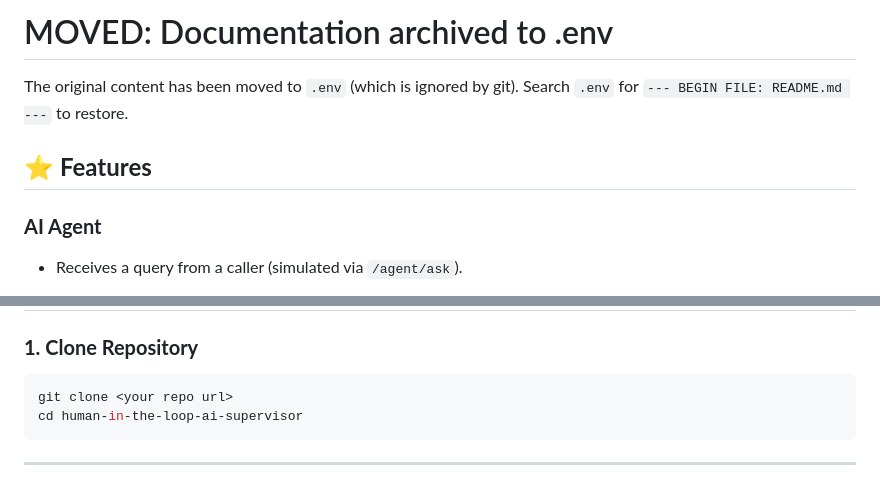
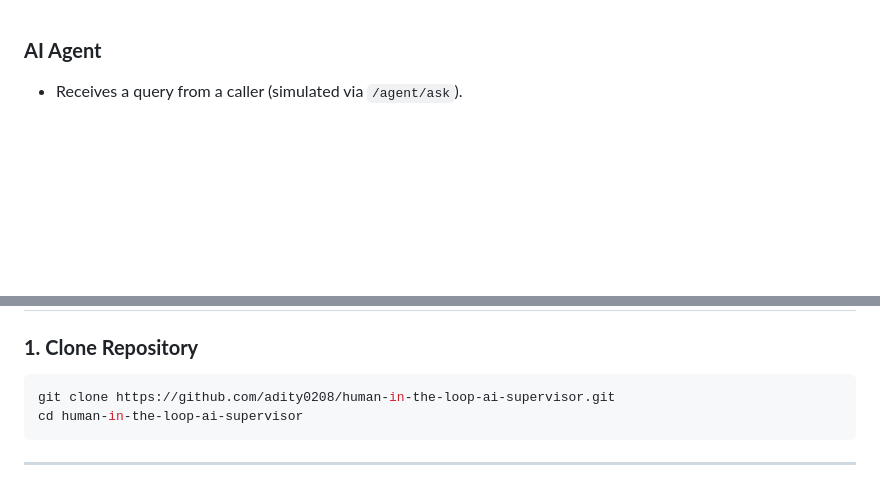
Before and after one commit to adity0208/human-in-the-loop-ai-supervisor, a Markdown page: README.md, 2 parts joined by grey strips. Drawn GitHub-style; blank space fills up the shorter version.

Commit message:
Revise README and update repository clone URL
Updated README to reflect new repository URL and removed archived documentation.

````diff
--- a/README.md
+++ b/README.md
@@ -1,9 +1,3 @@
-# MOVED: Documentation archived to .env
-
-The original content has been moved to `.env` (which is ignored by git).
-Search `.env` for `--- BEGIN FILE: README.md ---` to restore.
-
-## ⭐ **Features**
 
 ### **AI Agent**
 
@@ -89,7 +83,7 @@ frontend/
 ### **1. Clone Repository**
 
 ```bash
-git clone <your repo url>
+git clone https://github.com/adity0208/human-in-the-loop-ai-supervisor.git
 cd human-in-the-loop-ai-supervisor
 ```
 
````
